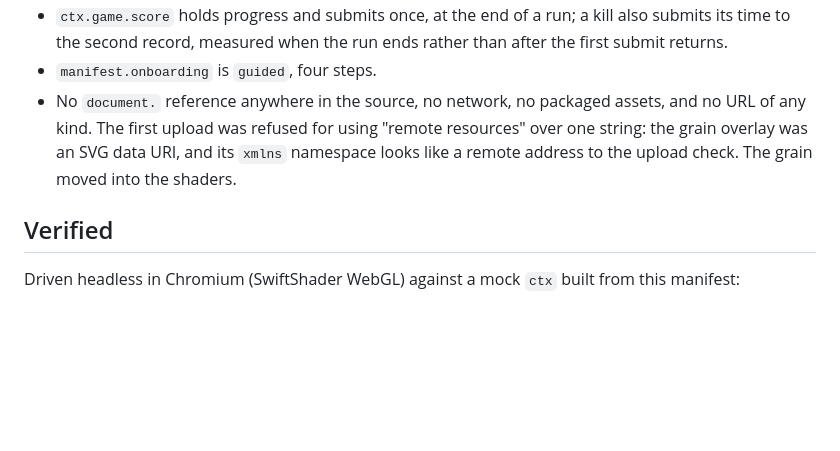
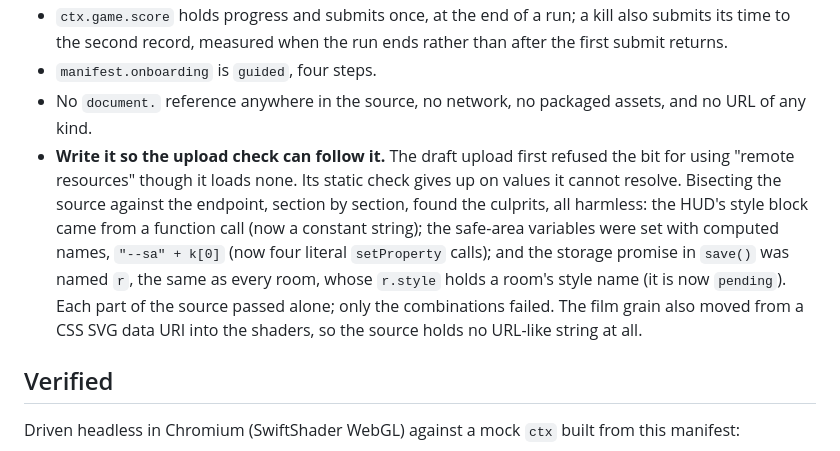
Before and after one commit to pratt3000/my-bits, a Markdown page: stillwater/README.md, the part around the change. Drawn GitHub-style; blank space fills up the shorter version.

Commit message:
Still Water README: what the upload check actually tripped on
The grain overlay's SVG data URI was not the cause. Bisecting against
the upload endpoint found three unresolvable values instead: the style
block from a function call, computed safe-area property names, and a
storage promise sharing its name with the rooms.

Co-Authored-By: Claude Opus 5.5 <noreply@anthropic.com>
Claude-Session: https://claude.ai/code/session_01554RGhcVUaa1BBFqGSRLWN

```diff
--- a/stillwater/README.md
+++ b/stillwater/README.md
@@ -197,10 +197,18 @@ where it will come out. A heartbeat rises as it hunts you closer.
   than after the first submit returns.
 - `manifest.onboarding` is `guided`, four steps.
 - No `document.` reference anywhere in the source, no network, no packaged
-  assets, and no URL of any kind. The first upload was refused for using
-  "remote resources" over one string: the grain overlay was an SVG data URI,
-  and its `xmlns` namespace looks like a remote address to the upload check.
-  The grain moved into the shaders.
+  assets, and no URL of any kind.
+- **Write it so the upload check can follow it.** The draft upload first
+  refused the bit for using "remote resources" though it loads none. Its
+  static check gives up on values it cannot resolve. Bisecting the source
+  against the endpoint, section by section, found the culprits, all harmless:
+  the HUD's style block came from a function call (now a constant string);
+  the safe-area variables were set with computed names, `"--sa" + k[0]` (now
+  four literal `setProperty` calls); and the storage promise in `save()` was
+  named `r`, the same as every room, whose `r.style` holds a room's style
+  name (it is now `pending`). Each part of the source passed alone; only the
+  combinations failed. The film grain also moved from a CSS SVG data URI into
+  the shaders, so the source holds no URL-like string at all.
 
 ## Verified
 
```
